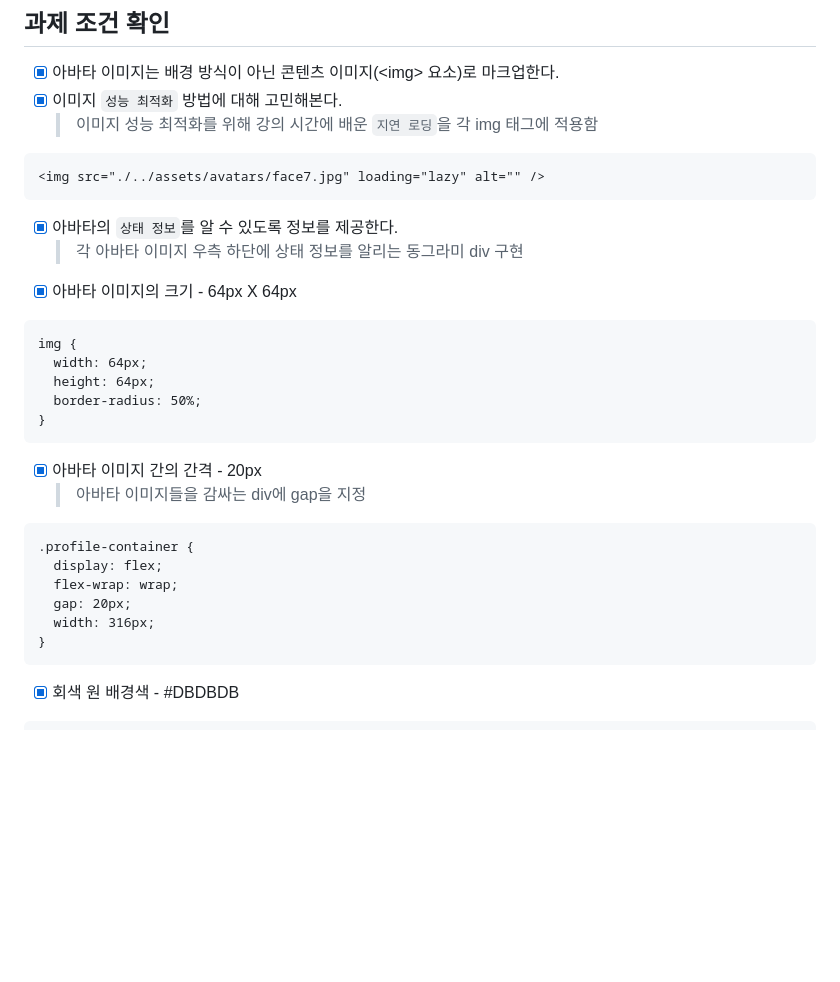
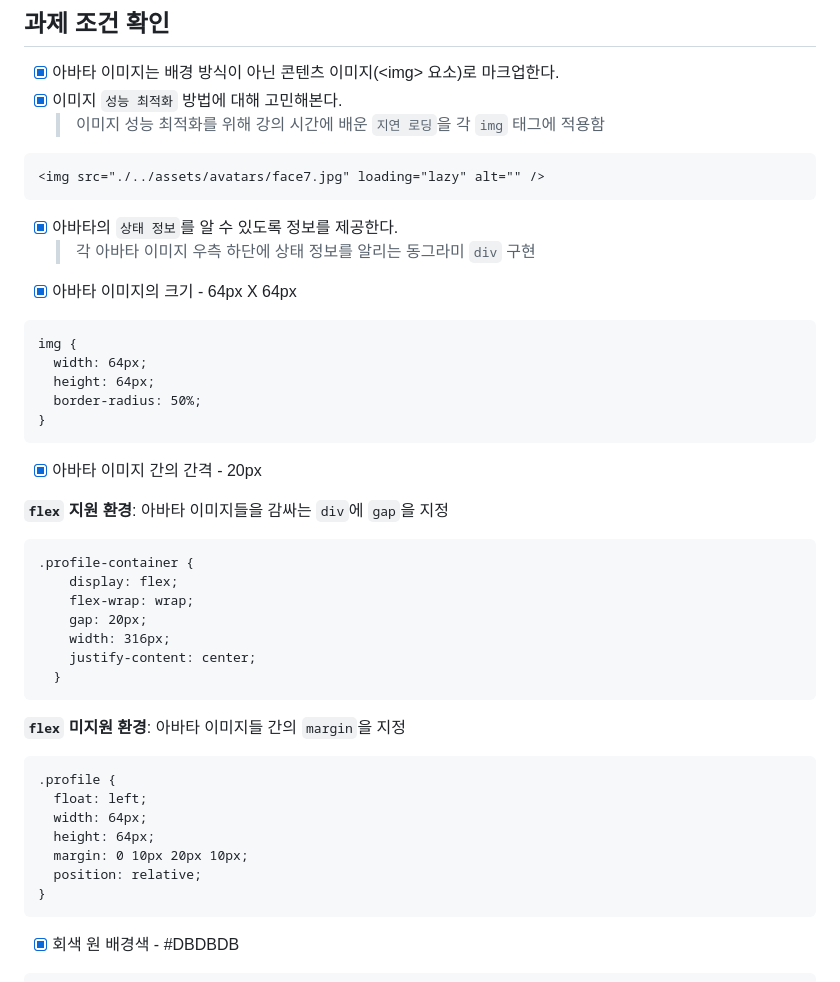
Before and after one commit to yzz2y/homework, a Markdown page: md/avatars.md, the part around one of its changes. Rendered like a GitHub page; blank space fills up the shorter version.

Commit message:
avatars.md 수정

````diff
--- a/md/avatars.md
+++ b/md/avatars.md
@@ -92,14 +92,14 @@
 
 - [x] 아바타 이미지는 배경 방식이 아닌 콘텐츠 이미지(\<img\> 요소)로 마크업한다. <br/>
 - [x] 이미지 `성능 최적화` 방법에 대해 고민해본다. <br/>
-  > 이미지 성능 최적화를 위해 강의 시간에 배운 `지연 로딩`을 각 img 태그에 적용함
+  > 이미지 성능 최적화를 위해 강의 시간에 배운 `지연 로딩`을 각 `img` 태그에 적용함
 
 ```
 <img src="./../assets/avatars/face7.jpg" loading="lazy" alt="" />
 ```
 
 - [x] 아바타의 `상태 정보`를 알 수 있도록 정보를 제공한다. <br/>
-  > 각 아바타 이미지 우측 하단에 상태 정보를 알리는 동그라미 div 구현
+  > 각 아바타 이미지 우측 하단에 상태 정보를 알리는 동그라미 `div` 구현
 - [x] 아바타 이미지의 크기 - 64px X 64px <br/>
 
 ```
@@ -111,14 +111,28 @@ img {
 ```
 
 - [x] 아바타 이미지 간의 간격 - 20px <br/>
-  > 아바타 이미지들을 감싸는 div에 gap을 지정
+
+**`flex` 지원 환경**: 아바타 이미지들을 감싸는 `div`에 `gap`을 지정
 
 ```
 .profile-container {
-  display: flex;
-  flex-wrap: wrap;
-  gap: 20px;
-  width: 316px;
+    display: flex;
+    flex-wrap: wrap;
+    gap: 20px;
+    width: 316px;
+    justify-content: center;
+  }
+```
+
+**`flex` 미지원 환경**: 아바타 이미지들 간의 `margin`을 지정
+
+```
+.profile {
+  float: left;
+  width: 64px;
+  height: 64px;
+  margin: 0 10px 20px 10px;
+  position: relative;
 }
 ```
 
````
Also changed, not shown: other parts of md/avatars.md (+5 -5 lines).
